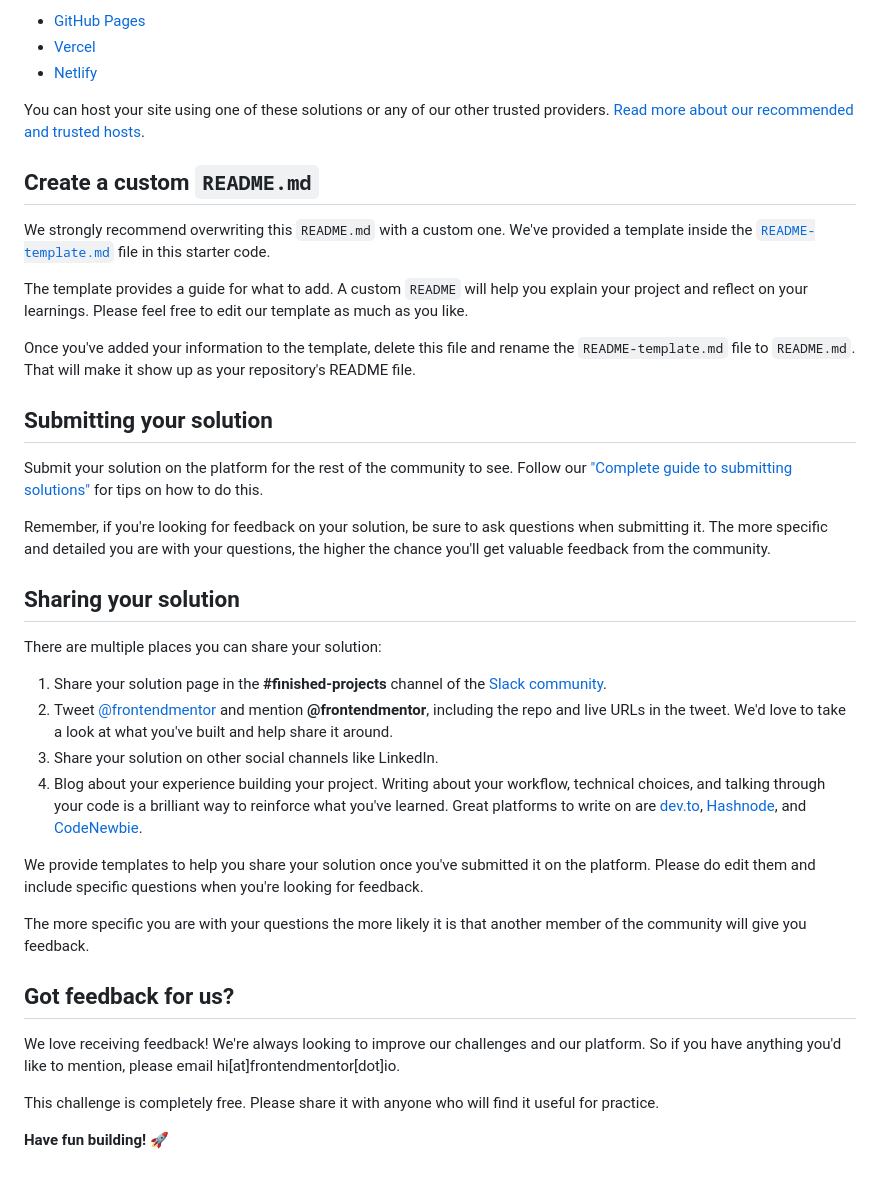
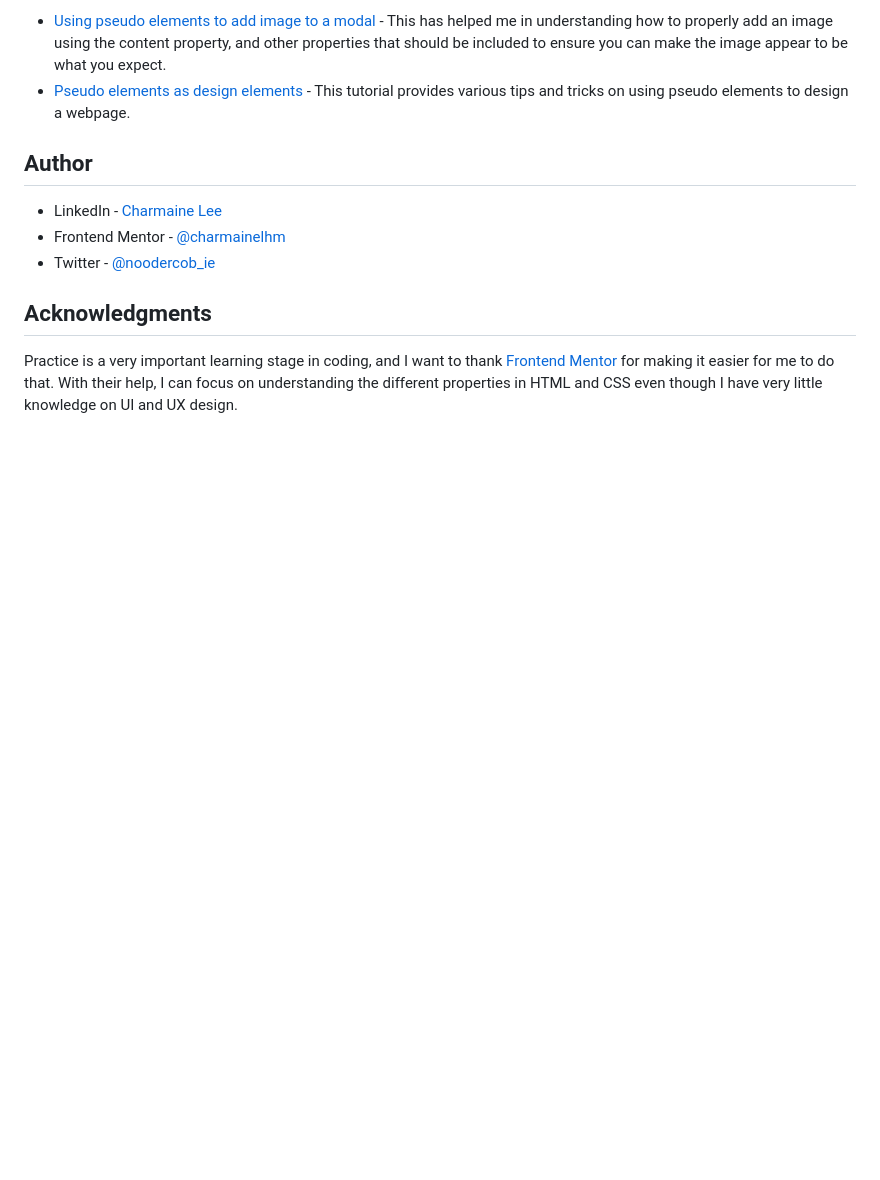
Before and after one commit to charmainelhm/frontend-mentor-nft-preview-card, a Markdown page: README.md, the part around the change printed below. Rendered like a GitHub page; blank space fills up the shorter version.

```diff
--- a/README.md
+++ b/README.md
@@ -52,41 +58,13 @@ As mentioned above, there are many ways to host your project for free. Our recom
 
-- [GitHub Pages](https://pages.github.com/)
-- [Vercel](https://vercel.com/)
-- [Netlify](https://www.netlify.com/)
+- [Using pseudo elements to add image to a modal](https://stackoverflow.com/questions/6668577/using-before-css-pseucso-element-to-add-image-to-modal) - This has helped me in understanding how to properly add an image using the content property, and other properties that should be included to ensure you can make the image appear to be what you expect.
+- [Pseudo elements as design elements](https://www.youtube.com/watch?v=djbtPnNmc0I) - This tutorial provides various tips and tricks on using pseudo elements to design a webpage.
 
-You can host your site using one of these solutions or any of our other trusted providers. [Read more about our recommended and trusted hosts](https://medium.com/frontend-mentor/frontend-mentor-trusted-hosting-providers-bf000dfebe).
+## Author
 
-## Create a custom `README.md`
+- LinkedIn - [Charmaine Lee](https://www.linkedin.com/in/charmainelee-huimin/)
+- Frontend Mentor - [@charmainelhm](https://www.frontendmentor.io/profile/charmainelhm)
+- Twitter - [@noodercob_ie](https://www.twitter.com/noodercob_ie)
 
-We strongly recommend overwriting this `README.md` with a custom one. We've provided a template inside the [`README-template.md`](./README-template.md) file in this starter code.
+## Acknowledgments
 
-The template provides a guide for what to add. A custom `README` will help you explain your project and reflect on your learnings. Please feel free to edit our template as much as you like.
-
-Once you've added your information to the template, delete this file and rename the `README-template.md` file to `README.md`. That will make it show up as your repository's README file.
-
-## Submitting your solution
-
-Submit your solution on the platform for the rest of the community to see. Follow our ["Complete guide to submitting solutions"](https://medium.com/frontend-mentor/a-complete-guide-to-submitting-solutions-on-frontend-mentor-ac6384162248) for tips on how to do this.
-
-Remember, if you're looking for feedback on your solution, be sure to ask questions when submitting it. The more specific and detailed you are with your questions, the higher the chance you'll get valuable feedback from the community.
-
-## Sharing your solution
-
-There are multiple places you can share your solution:
-
-1. Share your solution page in the **#finished-projects** channel of the [Slack community](https://www.frontendmentor.io/slack).
-2. Tweet [@frontendmentor](https://twitter.com/frontendmentor) and mention **@frontendmentor**, including the repo and live URLs in the tweet. We'd love to take a look at what you've built and help share it around.
-3. Share your solution on other social channels like LinkedIn.
-4. Blog about your experience building your project. Writing about your workflow, technical choices, and talking through your code is a brilliant way to reinforce what you've learned. Great platforms to write on are [dev.to](https://dev.to/), [Hashnode](https://hashnode.com/), and [CodeNewbie](https://community.codenewbie.org/).
-
-We provide templates to help you share your solution once you've submitted it on the platform. Please do edit them and include specific questions when you're looking for feedback.
-
-The more specific you are with your questions the more likely it is that another member of the community will give you feedback.
-
-## Got feedback for us?
-
-We love receiving feedback! We're always looking to improve our challenges and our platform. So if you have anything you'd like to mention, please email hi[at]frontendmentor[dot]io.
-
-This challenge is completely free. Please share it with anyone who will find it useful for practice.
-
-**Have fun building!** 🚀
+Practice is a very important learning stage in coding, and I want to thank [Frontend Mentor](https://www.frontendmentor.io/) for making it easier for me to do that. With their help, I can focus on understanding the different properties in HTML and CSS even though I have very little knowledge on UI and UX design.
```
Also changed, not shown: other parts of README.md (+36 -30 lines), README-template.md (deleted, +0 -111 lines), images/screenshot-final-desktop.png (added).
